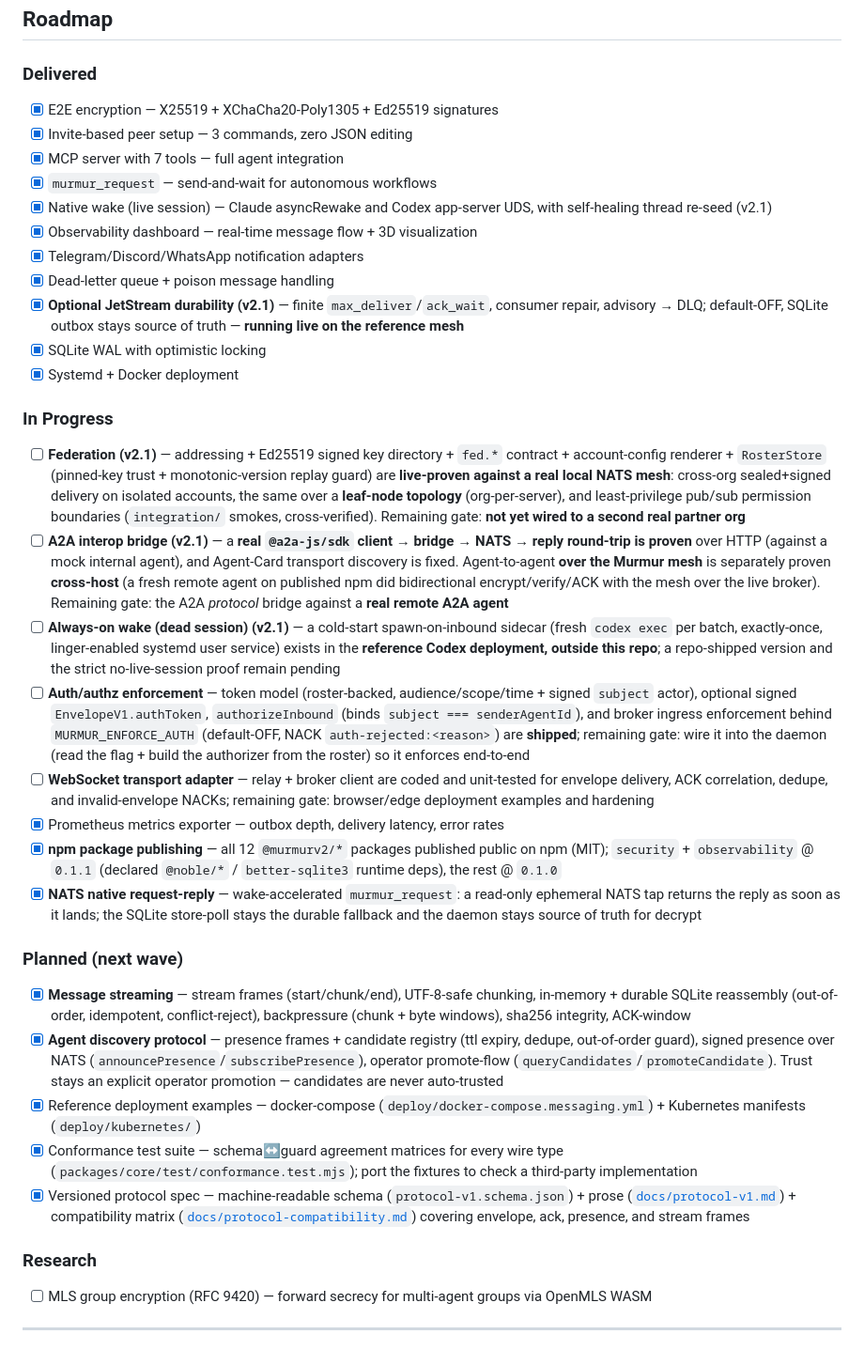
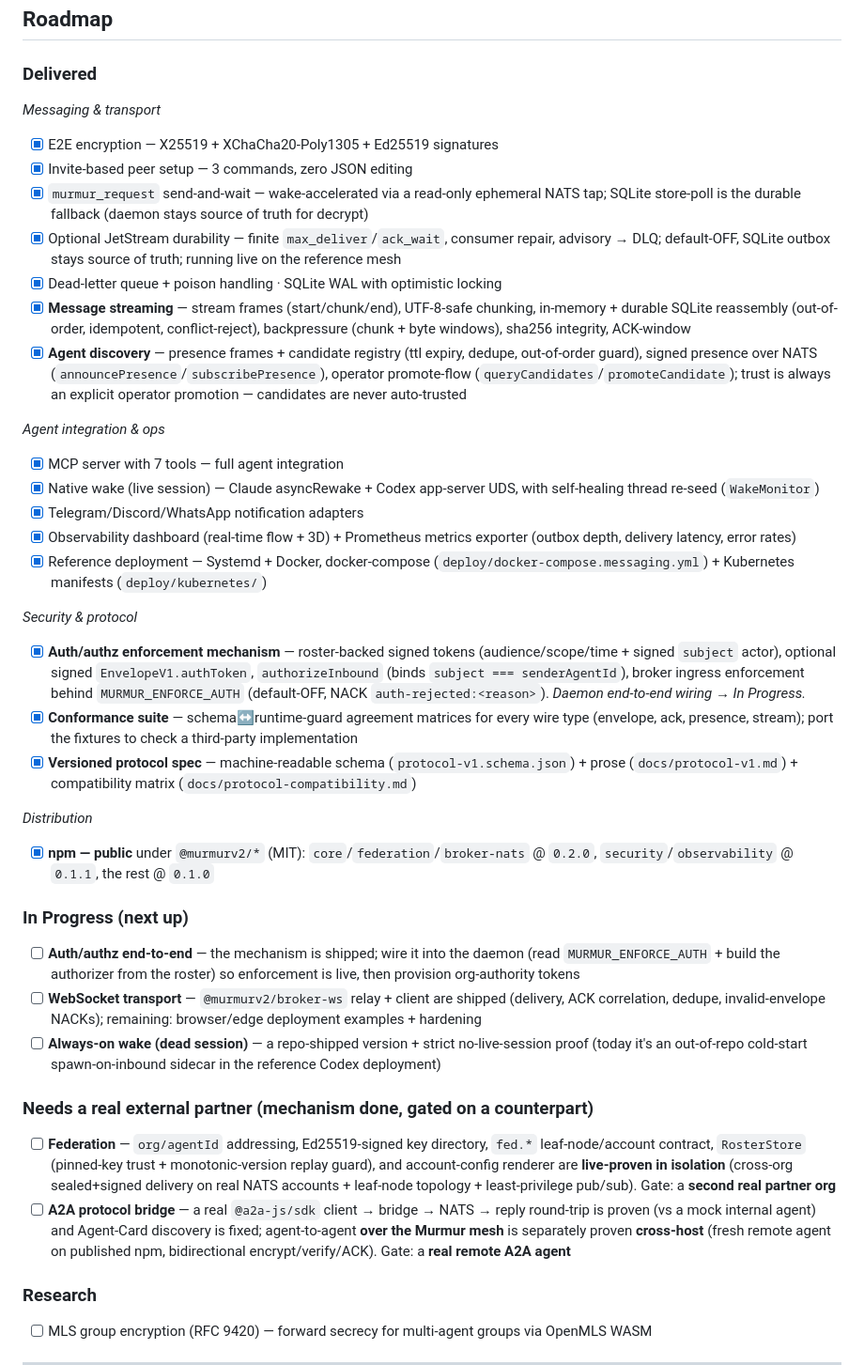
Before and after one commit to alexfrmn/mur-mur-v2, a Markdown page: README.md, the part around the change. Shown at 94% size. GitHub-like rendering; blank space fills up the shorter version.

Commit message:
docs(readme): restructure Roadmap into honest buckets (#76)
The Roadmap had drifted into a mess: delivered items (streaming, discovery,
conformance, spec, reference-deploy, Prometheus, npm, native-request-reply) were
scattered under In Progress / Planned with [x] checkboxes, and auth sat under
In Progress though its mechanism shipped. Re-bucketed, no items dropped:

- Delivered (grouped: messaging/transport · agent integration & ops · security &
  protocol · distribution) — everything actually done.
- In Progress (next up) — auth end-to-end daemon wiring, WS deploy examples,
  always-on-wake repo-shipped version.
- Needs a real external partner — federation (2nd org), A2A protocol bridge (real
  remote agent); mechanisms done, gated on a counterpart.
- Research — MLS.

README-only.

Co-authored-by: alexfrmn <freedmancolin@gmail.com>

```diff
--- a/README.md
+++ b/README.md
@@ -457,34 +457,39 @@ See [protocol-v1.md](docs/protocol-v1.md) for the full specification.
 ## Roadmap
 
 ### Delivered
+
+*Messaging & transport*
 - [x] E2E encryption — X25519 + XChaCha20-Poly1305 + Ed25519 signatures
 - [x] Invite-based peer setup — 3 commands, zero JSON editing
+- [x] `murmur_request` send-and-wait — wake-accelerated via a read-only ephemeral NATS tap; SQLite store-poll is the durable fallback (daemon stays source of truth for decrypt)
+- [x] Optional JetStream durability — finite `max_deliver`/`ack_wait`, consumer repair, advisory → DLQ; default-OFF, SQLite outbox stays source of truth; running live on the reference mesh
+- [x] Dead-letter queue + poison handling · SQLite WAL with optimistic locking
+- [x] **Message streaming** — stream frames (start/chunk/end), UTF-8-safe chunking, in-memory + durable SQLite reassembly (out-of-order, idempotent, conflict-reject), backpressure (chunk + byte windows), sha256 integrity, ACK-window
+- [x] **Agent discovery** — presence frames + candidate registry (ttl expiry, dedupe, out-of-order guard), signed presence over NATS (`announcePresence`/`subscribePresence`), operator promote-flow (`queryCandidates`/`promoteCandidate`); trust is always an explicit operator promotion — candidates are never auto-trusted
+
+*Agent integration & ops*
 - [x] MCP server with 7 tools — full agent integration
-- [x] `murmur_request` — send-and-wait for autonomous workflows
-- [x] Native wake (live session) — Claude asyncRewake and Codex app-server UDS, with self-healing thread re-seed (v2.1)
-- [x] Observability dashboard — real-time message flow + 3D visualization
+- [x] Native wake (live session) — Claude asyncRewake + Codex app-server UDS, with self-healing thread re-seed (`WakeMonitor`)
 - [x] Telegram/Discord/WhatsApp notification adapters
-- [x] Dead-letter queue + poison message handling
-- [x] **Optional JetStream durability (v2.1)** — finite `max_deliver`/`ack_wait`, consumer repair, advisory → DLQ; default-OFF, SQLite outbox stays source of truth — **running live on the reference mesh**
-- [x] SQLite WAL with optimistic locking
-- [x] Systemd + Docker deployment
+- [x] Observability dashboard (real-time flow + 3D) + Prometheus metrics exporter (outbox depth, delivery latency, error rates)
+- [x] Reference deployment — Systemd + Docker, docker-compose (`deploy/docker-compose.messaging.yml`) + Kubernetes manifests (`deploy/kubernetes/`)
 
-### In Progress
-- [ ] **Federation (v2.1)** — addressing + Ed25519 signed key directory + `fed.*` contract + account-config renderer + `RosterStore` (pinned-key trust + monotonic-version replay guard) are **live-proven against a real local NATS mesh**: cross-org sealed+signed delivery on isolated accounts, the same over a **leaf-node topology** (org-per-server), and least-privilege pub/sub permission boundaries (`integration/` smokes, cross-verified). Remaining gate: **not yet wired to a second real partner org**
-- [ ] **A2A interop bridge (v2.1)** — a **real `@a2a-js/sdk` client → bridge → NATS → reply round-trip is proven** over HTTP (against a mock internal agent), and Agent-Card transport discovery is fixed. Agent-to-agent **over the Murmur mesh** is separately proven **cross-host** (a fresh remote agent on published npm did bidirectional encrypt/verify/ACK with the mesh over the live broker). Remaining gate: the A2A *protocol* bridge against a **real remote A2A agent**
-- [ ] **Always-on wake (dead session) (v2.1)** — a cold-start spawn-on-inbound sidecar (fresh `codex exec` per batch, exactly-once, linger-enabled systemd user service) exists in the **reference Codex deployment, outside this repo**; a repo-shipped version and the strict no-live-session proof remain pending
-- [ ] **Auth/authz enforcement** — token model (roster-backed, audience/scope/time + signed `subject` actor), optional signed `EnvelopeV1.authToken`, `authorizeInbound` (binds `subject === senderAgentId`), and broker ingress enforcement behind `MURMUR_ENFORCE_AUTH` (default-OFF, NACK `auth-rejected:<reason>`) are **shipped**; remaining gate: wire it into the daemon (read the flag + build the authorizer from the roster) so it enforces end-to-end
-- [ ] **WebSocket transport adapter** — relay + broker client are coded and unit-tested for envelope delivery, ACK correlation, dedupe, and invalid-envelope NACKs; remaining gate: browser/edge deployment examples and hardening
-- [x] Prometheus metrics exporter — outbox depth, delivery latency, error rates
-- [x] **npm package publishing** — all 12 `@murmurv2/*` packages published public on npm (MIT); `security` + `observability` @ `0.1.1` (declared `@noble/*` / `better-sqlite3` runtime deps), the rest @ `0.1.0`
-- [x] **NATS native request-reply** — wake-accelerated `murmur_request`: a read-only ephemeral NATS tap returns the reply as soon as it lands; the SQLite store-poll stays the durable fallback and the daemon stays source of truth for decrypt
+*Security & protocol*
+- [x] **Auth/authz enforcement mechanism** — roster-backed signed tokens (audience/scope/time + signed `subject` actor), optional signed `EnvelopeV1.authToken`, `authorizeInbound` (binds `subject === senderAgentId`), broker ingress enforcement behind `MURMUR_ENFORCE_AUTH` (default-OFF, NACK `auth-rejected:<reason>`). *Daemon end-to-end wiring → In Progress.*
+- [x] **Conformance suite** — schema↔runtime-guard agreement matrices for every wire type (envelope, ack, presence, stream); port the fixtures to check a third-party implementation
+- [x] **Versioned protocol spec** — machine-readable schema (`protocol-v1.schema.json`) + prose (`docs/protocol-v1.md`) + compatibility matrix (`docs/protocol-compatibility.md`)
 
-### Planned (next wave)
-- [x] **Message streaming** — stream frames (start/chunk/end), UTF-8-safe chunking, in-memory + durable SQLite reassembly (out-of-order, idempotent, conflict-reject), backpressure (chunk + byte windows), sha256 integrity, ACK-window
-- [x] **Agent discovery protocol** — presence frames + candidate registry (ttl expiry, dedupe, out-of-order guard), signed presence over NATS (`announcePresence`/`subscribePresence`), operator promote-flow (`queryCandidates`/`promoteCandidate`). Trust stays an explicit operator promotion — candidates are never auto-trusted
-- [x] Reference deployment examples — docker-compose (`deploy/docker-compose.messaging.yml`) + Kubernetes manifests (`deploy/kubernetes/`)
-- [x] Conformance test suite — schema↔guard agreement matrices for every wire type (`packages/core/test/conformance.test.mjs`); port the fixtures to check a third-party implementation
-- [x] Versioned protocol spec — machine-readable schema (`protocol-v1.schema.json`) + prose ([`docs/protocol-v1.md`](docs/protocol-v1.md)) + compatibility matrix ([`docs/protocol-compatibility.md`](docs/protocol-compatibility.md)) covering envelope, ack, presence, and stream frames
+*Distribution*
+- [x] **npm — public** under `@murmurv2/*` (MIT): `core`/`federation`/`broker-nats` @ `0.2.0`, `security`/`observability` @ `0.1.1`, the rest @ `0.1.0`
+
+### In Progress (next up)
+- [ ] **Auth/authz end-to-end** — the mechanism is shipped; wire it into the daemon (read `MURMUR_ENFORCE_AUTH` + build the authorizer from the roster) so enforcement is live, then provision org-authority tokens
+- [ ] **WebSocket transport** — `@murmurv2/broker-ws` relay + client are shipped (delivery, ACK correlation, dedupe, invalid-envelope NACKs); remaining: browser/edge deployment examples + hardening
+- [ ] **Always-on wake (dead session)** — a repo-shipped version + strict no-live-session proof (today it's an out-of-repo cold-start spawn-on-inbound sidecar in the reference Codex deployment)
+
+### Needs a real external partner (mechanism done, gated on a counterpart)
+- [ ] **Federation** — `org/agentId` addressing, Ed25519-signed key directory, `fed.*` leaf-node/account contract, `RosterStore` (pinned-key trust + monotonic-version replay guard), and account-config renderer are **live-proven in isolation** (cross-org sealed+signed delivery on real NATS accounts + leaf-node topology + least-privilege pub/sub). Gate: a **second real partner org**
+- [ ] **A2A protocol bridge** — a real `@a2a-js/sdk` client → bridge → NATS → reply round-trip is proven (vs a mock internal agent) and Agent-Card discovery is fixed; agent-to-agent **over the Murmur mesh** is separately proven **cross-host** (fresh remote agent on published npm, bidirectional encrypt/verify/ACK). Gate: a **real remote A2A agent**
 
 ### Research
 - [ ] MLS group encryption (RFC 9420) — forward secrecy for multi-agent groups via OpenMLS WASM
```
